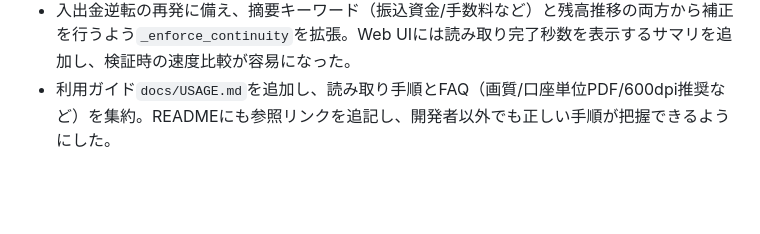
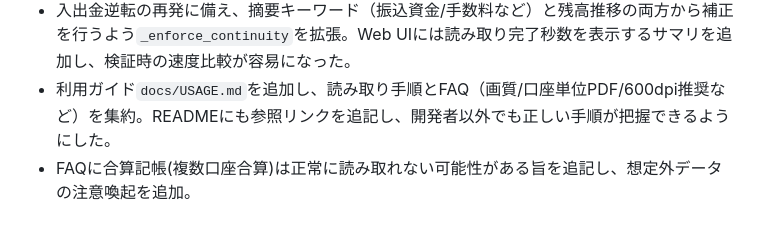
Before and after one commit to nakamichi0118/InhTaxAutoPJCodex, a Markdown page: AGENTS.md, the part around the change. GitHub-like rendering; blank space fills up the shorter version.

Commit message:
Add note about combined passbook limitations

```diff
--- a/AGENTS.md
+++ b/AGENTS.md
@@ -31,3 +31,4 @@ Store secrets in environment variables or secret managers compatible with your d
 - Gemini 2.5 Proを標準解析フローに設定し、UIの解析エンジン選択もPro単体が初期値となるよう更新。残高と入出金の符号チェックを追加してGemini出力の逆転誤りを自動補正するよう`backend/app/main.py`を拡張。
 - 入出金逆転の再発に備え、摘要キーワード（振込資金/手数料など）と残高推移の両方から補正を行うよう`_enforce_continuity`を拡張。Web UIには読み取り完了秒数を表示するサマリを追加し、検証時の速度比較が容易になった。
 - 利用ガイド`docs/USAGE.md`を追加し、読み取り手順とFAQ（画質/口座単位PDF/600dpi推奨など）を集約。READMEにも参照リンクを追記し、開発者以外でも正しい手順が把握できるようにした。
+- FAQに合算記帳(複数口座合算)は正常に読み取れない可能性がある旨を追記し、想定外データの注意喚起を追加。
```
